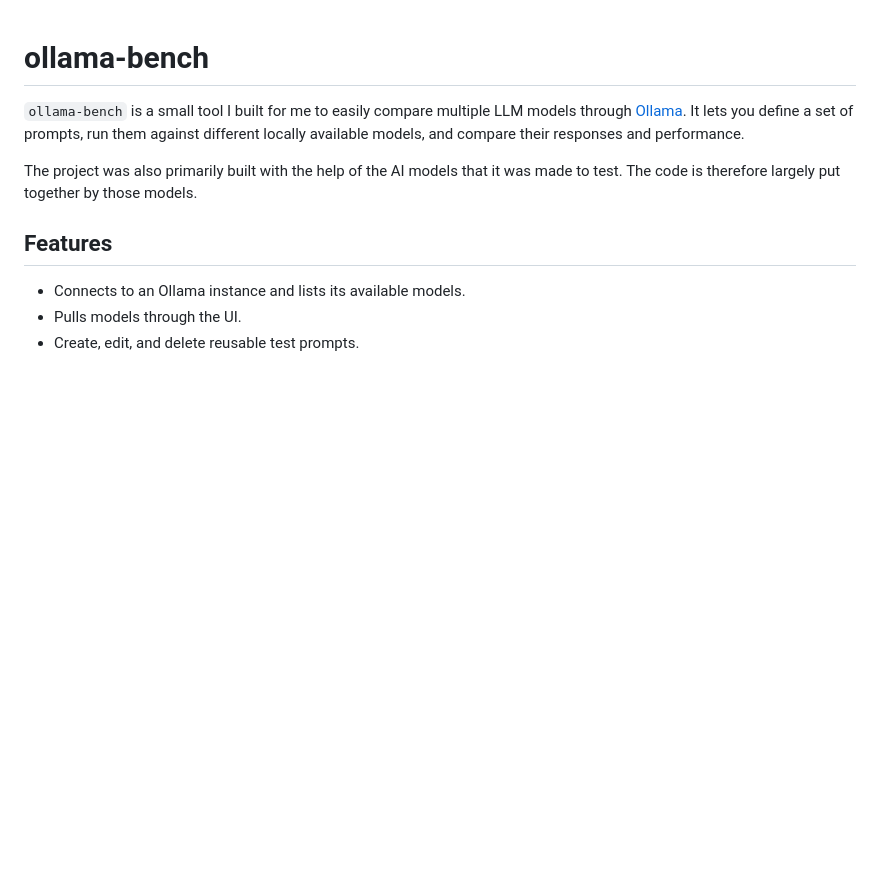
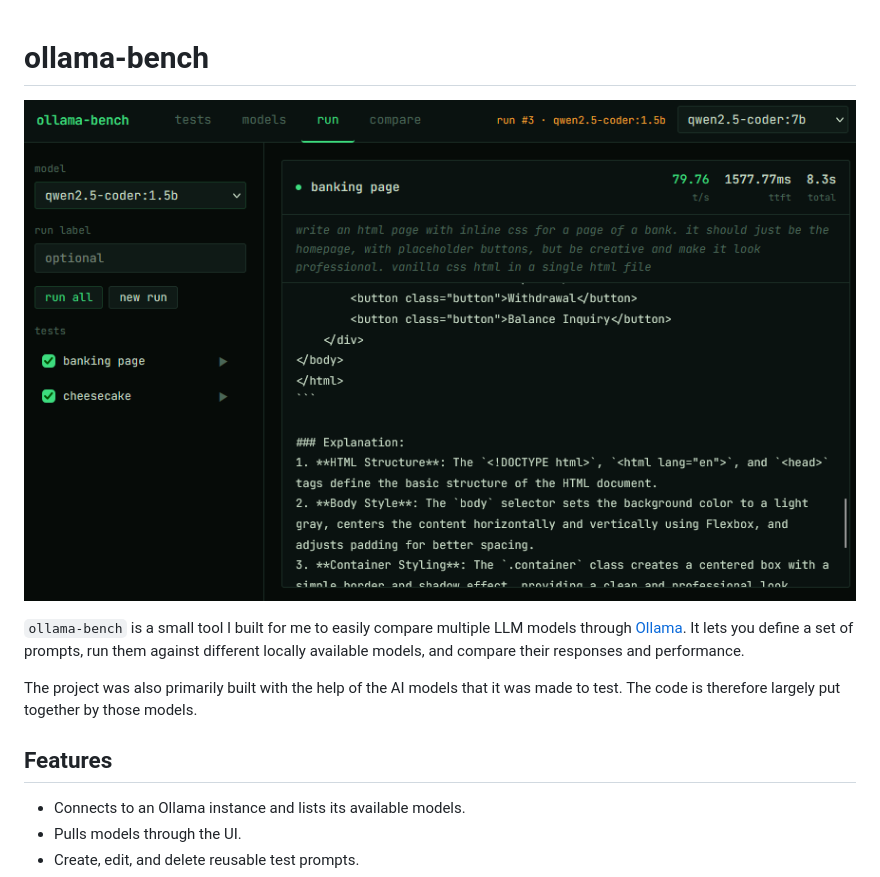
Before and after one commit to DreXtrime/ollama-bench, a Markdown page: README.md, the part around the change. GitHub-like rendering; pictures changed too: docs/image-1.png (added); blank space fills up the shorter version.

Commit message:
docs: demo image

```diff
--- a/README.md
+++ b/README.md
@@ -1,4 +1,6 @@
 # ollama-bench
+
+![demo image](docs/image-1.png)
 
 `ollama-bench` is a small tool I built for me to easily compare multiple LLM models through [Ollama](https://ollama.com). It lets you define a set of prompts, run them against different locally available models, and compare their responses and performance.
 
```
